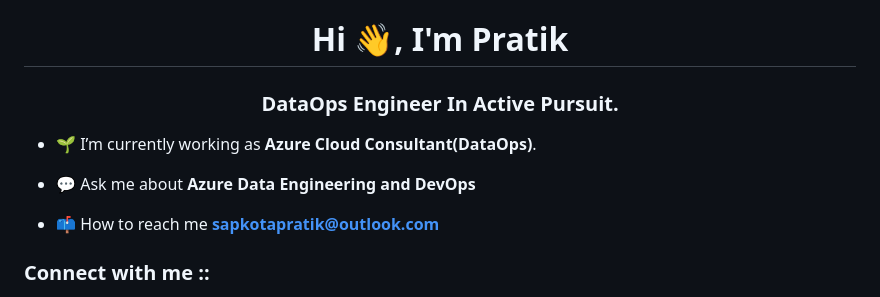
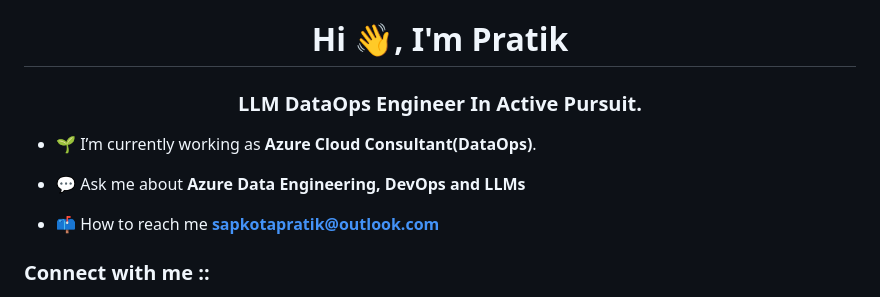
Before and after one commit to sapkotapratik/sapkotapratik, a Markdown page: README.md, the part around the change. GitHub-like rendering.

Commit message:
LLMs pursuit

```diff
--- a/README.md
+++ b/README.md
@@ -1,9 +1,9 @@
 <h1 align="center">Hi 👋, I'm Pratik</h1>
-<h3 align="center">DataOps Engineer In Active Pursuit.</h3>
+<h3 align="center">LLM DataOps Engineer In Active Pursuit.</h3>
 
 - 🌱 I’m currently working as  **Azure Cloud Consultant(DataOps)**.
 
-- 💬 Ask me about **Azure Data Engineering and DevOps**
+- 💬 Ask me about **Azure Data Engineering, DevOps and LLMs**
 
 - 📫 How to reach me **sapkotapratik@outlook.com**
 
```
